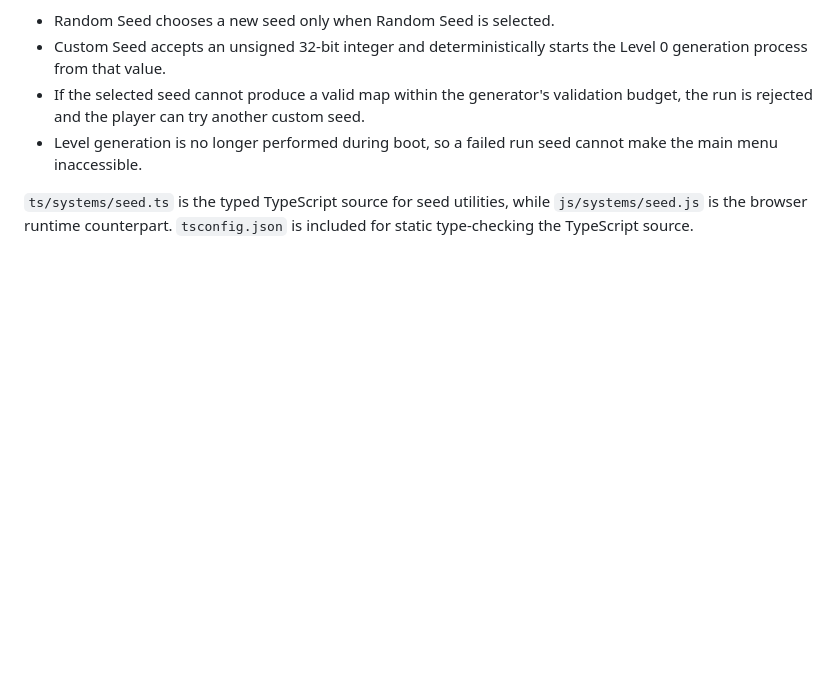
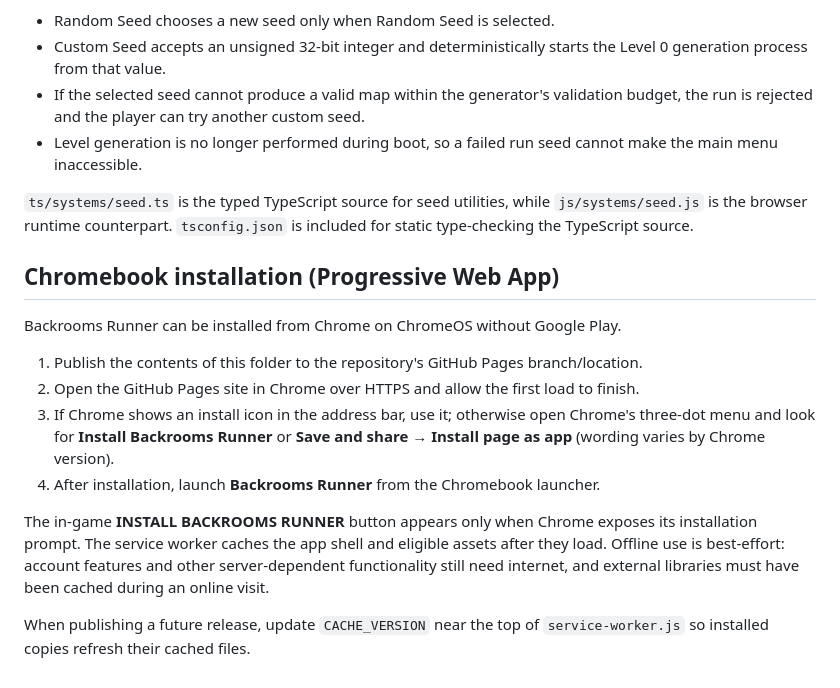
Before and after one commit to HyperDestruct0r/Backrooms-Runner, a Markdown page: README.md, the part around the change. GitHub-like rendering; blank space fills up the shorter version.

```diff
--- a/README.md
+++ b/README.md
@@ -180,3 +180,17 @@ The Play menu now offers **Random Seed** and **Custom Seed**.
 - Level generation is no longer performed during boot, so a failed run seed cannot make the main menu inaccessible.
 
 `ts/systems/seed.ts` is the typed TypeScript source for seed utilities, while `js/systems/seed.js` is the browser runtime counterpart. `tsconfig.json` is included for static type-checking the TypeScript source.
+
+
+## Chromebook installation (Progressive Web App)
+
+Backrooms Runner can be installed from Chrome on ChromeOS without Google Play.
+
+1. Publish the contents of this folder to the repository's GitHub Pages branch/location.
+2. Open the GitHub Pages site in Chrome over HTTPS and allow the first load to finish.
+3. If Chrome shows an install icon in the address bar, use it; otherwise open Chrome's three-dot menu and look for **Install Backrooms Runner** or **Save and share → Install page as app** (wording varies by Chrome version).
+4. After installation, launch **Backrooms Runner** from the Chromebook launcher.
+
+The in-game **INSTALL BACKROOMS RUNNER** button appears only when Chrome exposes its installation prompt. The service worker caches the app shell and eligible assets after they load. Offline use is best-effort: account features and other server-dependent functionality still need internet, and external libraries must have been cached during an online visit.
+
+When publishing a future release, update `CACHE_VERSION` near the top of `service-worker.js` so installed copies refresh their cached files.
```
